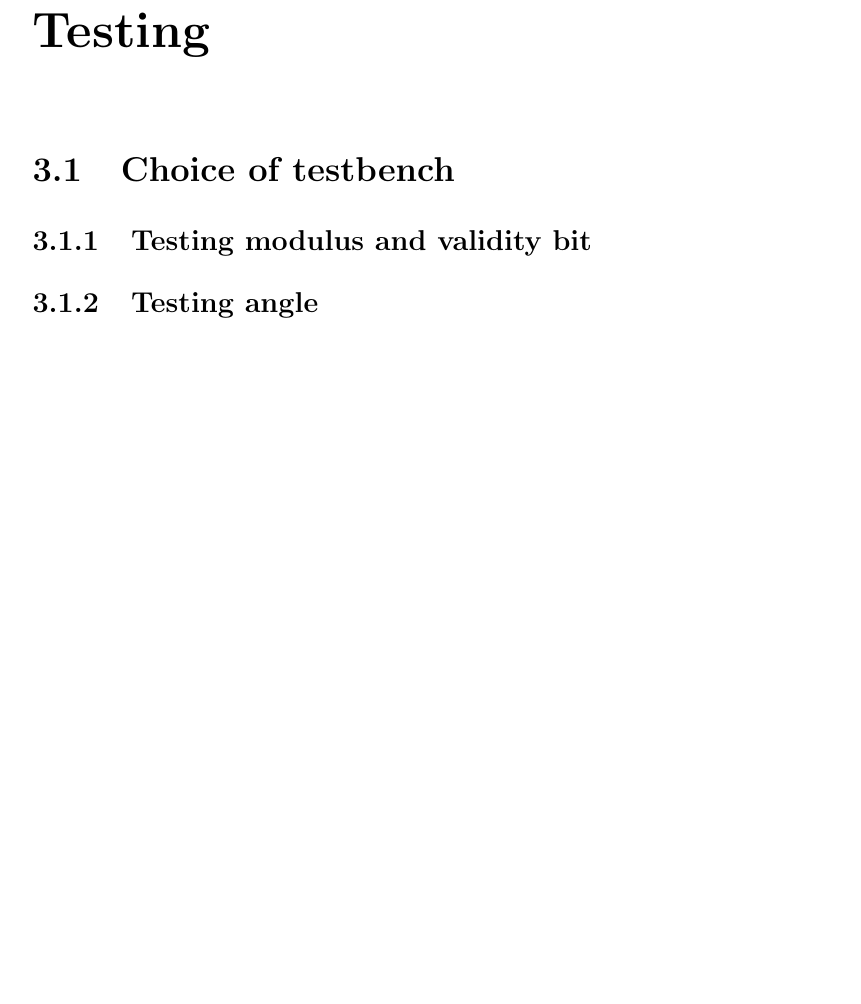
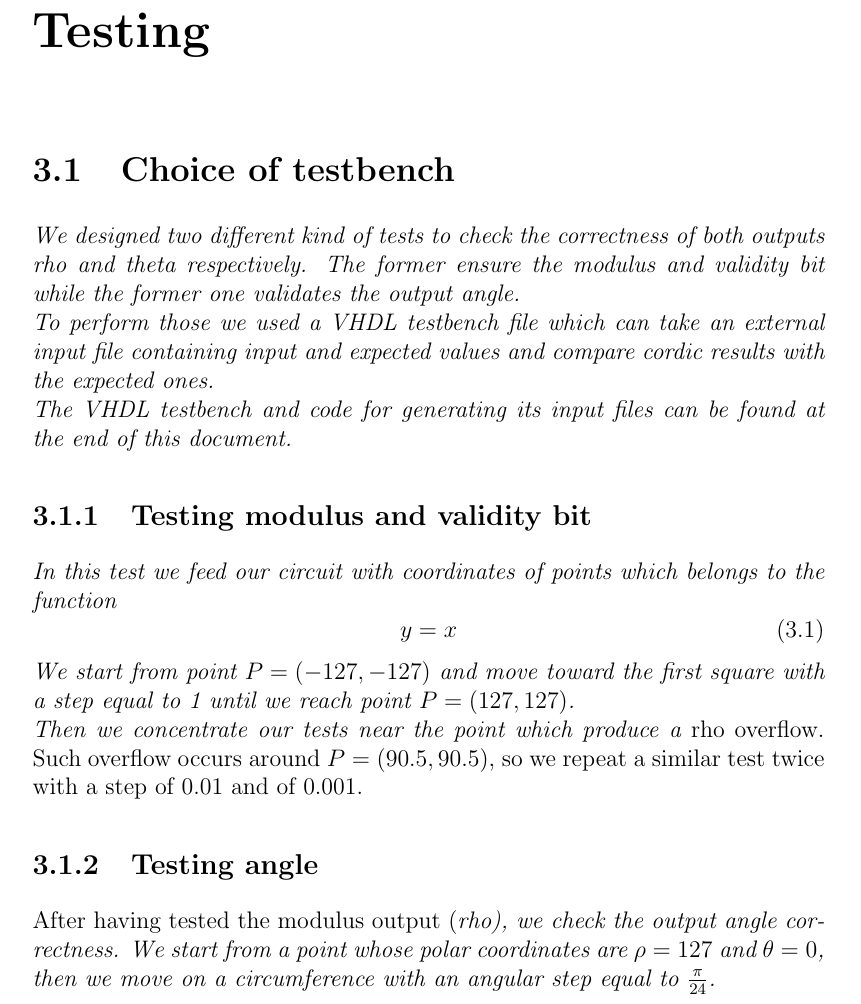
Before and after one commit to alesanfra/cordic, a LaTeX thesis (latex/cordic.tex): part of page 8 of 14, cut so that both start at the same text, the shorter picture padded with empty space. Compiled offline with pdfLaTeX.

Commit message:
Aggiunta bozza sezione di test

```diff
--- a/latex/cordic.tex
+++ b/latex/cordic.tex
@@ -208,9 +208,21 @@ Our circuit includes a specific submodule in order to implement the correct star
 \chapter{Testing}
 
 \section{Choice of testbench}
+We designed two different kind of tests to check the correctness of both outputs rho and theta respectively.
+The former ensure the modulus and validity bit while the former one validates the output angle.\\
+To perform those we used a VHDL testbench file which can take an external input file containing input and expected values and compare cordic results with the expected ones.\\
+The VHDL testbench and code for generating its input files can be found at the end of this document.
+
 \subsection{Testing modulus and validity bit}
+In this test we feed our circuit with coordinates of points which belongs to the function
+	\begin{equation}
+		y = x
+  	\end{equation}
+We start from point $P = \left(-127, -127\right)$ and move toward the first square with a step equal to 1 until we reach point $P=(127,127)$.\\
+Then we concentrate our tests near the point which produce a \em{rho} overflow. Such overflow occurs around $P=(90.5,90.5)$, so we repeat a similar test twice with a step of 0.01 and of 0.001.
 
 \subsection{Testing angle}
+After having tested the modulus output (\em{rho}), we check the output angle correctness. We start from a point whose polar coordinates are $\rho=127$ and $\theta=0$, then we move on a circumference with an angular step equal to $\frac{\pi}{24}$.
 
 \section{Generation of test data using C++}
 
```
